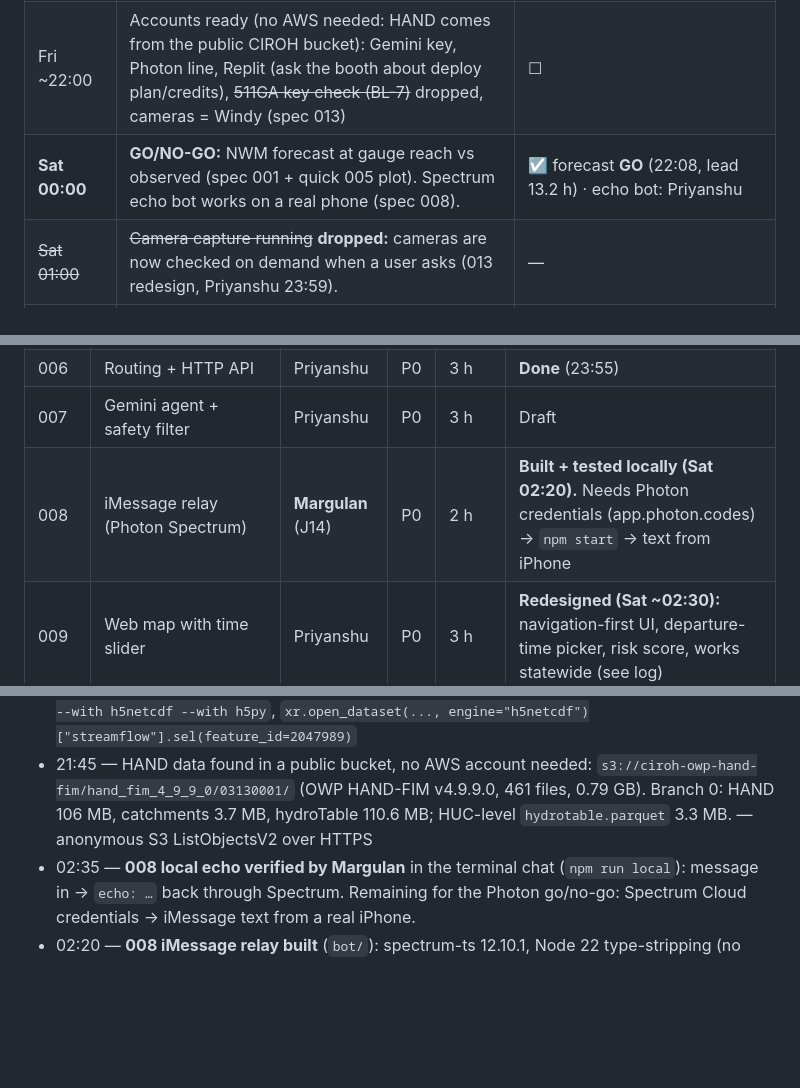
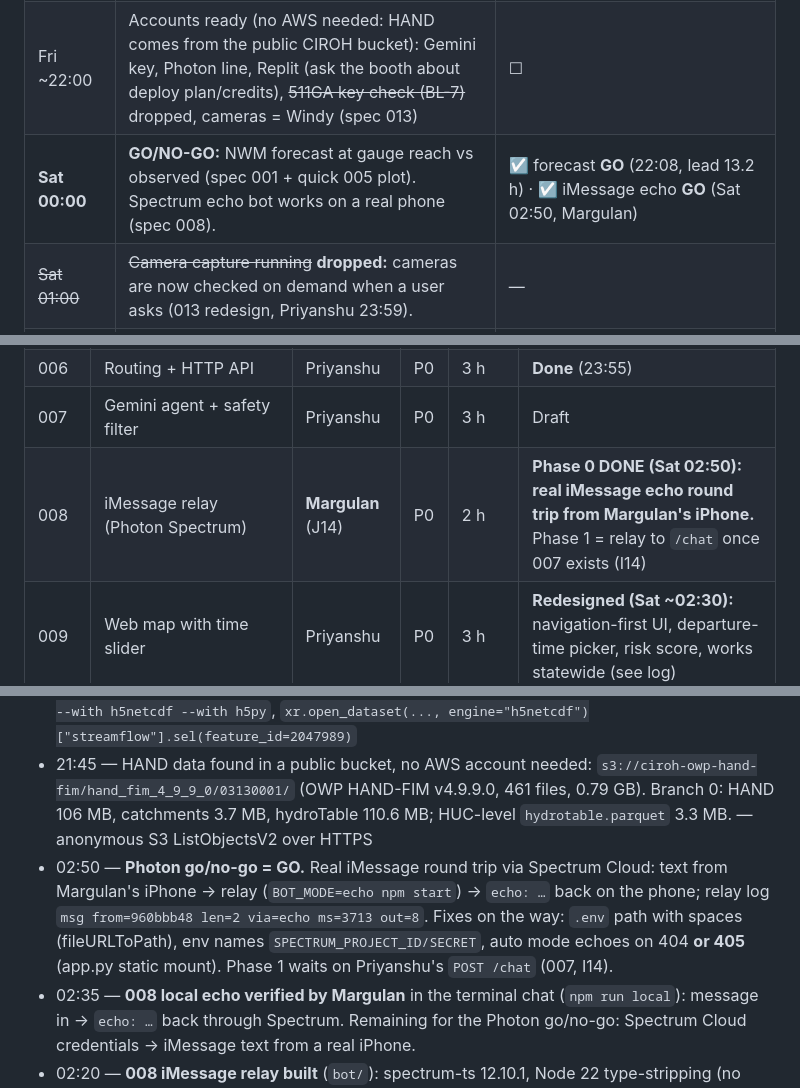
Before and after one commit to mbaizhakyp/noah, a Markdown page: docs/05-PROGRESS.md, 3 parts joined by grey strips. GitHub-like rendering; blank space fills up the shorter version.

Commit message:
[spec-008] Photon go/no-go GO: real iMessage echo round trip from iPhone; B3 resolved
Co-Authored-By: Claude Opus 5.5 <noreply@anthropic.com>

```diff
--- a/docs/05-PROGRESS.md
+++ b/docs/05-PROGRESS.md
@@ -7,7 +7,7 @@ _Last updated: Fri Oct 9, 2026, 9:30 PM ET (challenges final: Photon + Gemini +
 |---|---|---|
 | Fri 20:30 | Hacking starts | ☑ |
 | Fri ~22:00 | Accounts ready (no AWS needed: HAND comes from the public CIROH bucket): Gemini key, Photon line, Replit (ask the booth about deploy plan/credits), ~~511GA key check (BL-7)~~ dropped, cameras = Windy (spec 013) | ☐ |
-| **Sat 00:00** | **GO/NO-GO:** NWM forecast at gauge reach vs observed (spec 001 + quick 005 plot). Spectrum echo bot works on a real phone (spec 008). | ☑ forecast **GO** (22:08, lead 13.2 h) · echo bot: Priyanshu |
+| **Sat 00:00** | **GO/NO-GO:** NWM forecast at gauge reach vs observed (spec 001 + quick 005 plot). Spectrum echo bot works on a real phone (spec 008). | ☑ forecast **GO** (22:08, lead 13.2 h) · ☑ iMessage echo **GO** (Sat 02:50, Margulan) |
 | ~~Sat 01:00~~ | ~~Camera capture running~~ **dropped:** cameras are now checked on demand when a user asks (013 redesign, Priyanshu 23:59). | — |
 | Sat 03:00 | `graph.graphml` + `aoi.geojson` pushed (003 step 1). Map shows fixture flood roads. | ☑ graph pushed Fri 22:30 as `fixtures/graph.graphml.gz` |
 | Sat 09:00 | `seg_thresholds.parquet` + `rating.parquet` exist | ☑ Fri 22:23 |
@@ -47,7 +47,7 @@ Never start a lower priority while a higher one in your lane is unfinished, (013
 | 012 | Street low spots (storm-drain stand-in) | Margulan | P3 | 2 h | Draft |
 | 006 | Routing + HTTP API | Priyanshu | P0 | 3 h | **Done** (23:55) |
 | 007 | Gemini agent + safety filter | Priyanshu | P0 | 3 h | Draft |
-| 008 | iMessage relay (Photon Spectrum) | **Margulan** (J14) | P0 | 2 h | **Built + tested locally (Sat 02:20).** Needs Photon credentials (app.photon.codes) → `npm start` → text from iPhone |
+| 008 | iMessage relay (Photon Spectrum) | **Margulan** (J14) | P0 | 2 h | **Phase 0 DONE (Sat 02:50): real iMessage echo round trip from Margulan's iPhone.** Phase 1 = relay to `/chat` once 007 exists (I14) |
 | 009 | Web map with time slider | Priyanshu | P0 | 3 h | **Redesigned (Sat ~02:30):** navigation-first UI, departure-time picker, risk score, works statewide (see log) |
 | 010 | Camera water classifier `classify()` (user photos removed) | Priyanshu | P2 | 1.5 h | Draft |
 | 014 | Dispatch board + barricade list (Replit entry) | Margulan | P1 | 3 h | **Done** (Fri 22:55, standalone; mount = I3) |
@@ -107,6 +107,7 @@ _Append-only. Format: `HH:MM Name — what was done — how verified (command)`.
 - 20:45 — Live NWM latency measured: cycle t22z (Oct 9) f018 landed in GCS at 23:48Z (~1 h 45 min). — GCS JSON API listing, prefix `nwm.20261009/short_range/nwm.t22z...f018`
 - 20:45 — Isaias check: 20261009T22Z forecast at 2047989 = 1.1 / 1.6 / 4.1 / 17.5 / 30.0 / 25.5 m³/s at f003/6/9/12/15/18 (peak ≈ 1,061 cfs, below action 3,630). Observed 2026-10-09 20:00 EDT: 2.08 ft, 18 cfs. Reading NWM needed `h5py` alongside `h5netcdf`. — `uv run --with xarray --with h5netcdf --with h5py`, `xr.open_dataset(..., engine="h5netcdf")["streamflow"].sel(feature_id=2047989)`
 - 21:45 — HAND data found in a public bucket, no AWS account needed: `s3://ciroh-owp-hand-fim/hand_fim_4_9_9_0/03130001/` (OWP HAND-FIM v4.9.9.0, 461 files, 0.79 GB). Branch 0: HAND 106 MB, catchments 3.7 MB, hydroTable 110.6 MB; HUC-level `hydrotable.parquet` 3.3 MB. — anonymous S3 ListObjectsV2 over HTTPS
+- 02:50 — **Photon go/no-go = GO.** Real iMessage round trip via Spectrum Cloud: text from Margulan's iPhone → relay (`BOT_MODE=echo npm start`) → `echo: …` back on the phone; relay log `msg from=960bbb48 len=2 via=echo ms=3713 out=8`. Fixes on the way: `.env` path with spaces (fileURLToPath), env names `SPECTRUM_PROJECT_ID/SECRET`, auto mode echoes on 404 **or 405** (app.py static mount). Phase 1 waits on Priyanshu's `POST /chat` (007, I14).
 - 02:35 — **008 local echo verified by Margulan** in the terminal chat (`npm run local`): message in → `echo: …` back through Spectrum. Remaining for the Photon go/no-go: Spectrum Cloud credentials → iMessage text from a real iPhone.
 - 02:20 — **008 iMessage relay built** (`bot/`): spectrum-ts 12.10.1, Node 22 type-stripping (no build step), auto mode = relay to Priyanshu's `/chat` and echo until it exists, §5 error reply on failure/timeout, privacy-safe logs. 4 tests pass, type-check clean, terminal mode boots. Next: Photon project credentials → `.env` → `cd bot && npm start` → text the line from an iPhone (Phase 0 go/no-go).
 - 01:15 — **Backfilled the Isaias story from Friday evening** (`live --backfill 20261009T22Z --keep 48`; new `--backfill` option): Fri 6 PM run 77 flagged / 40 flooded (Peachtree fcst peak 1,071 cfs) → 8 PM 104 / 48 (1,472) → 9 PM 205 / 62 (2,408) → 10 PM 313 / 97 (3,290 cfs; action 3,630). The 7 PM (23Z) run was never published by NOAA (404 on GCS); skipped. J11 accepted with condition; J14 proposed (008 → Margulan).
```
Also changed, not shown: docs/06-CURRENT_ISSUES.md (+1 -1 lines).
